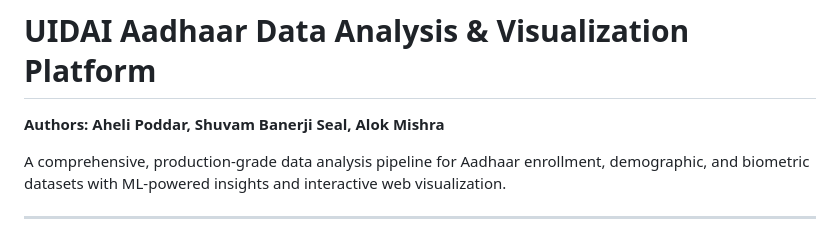
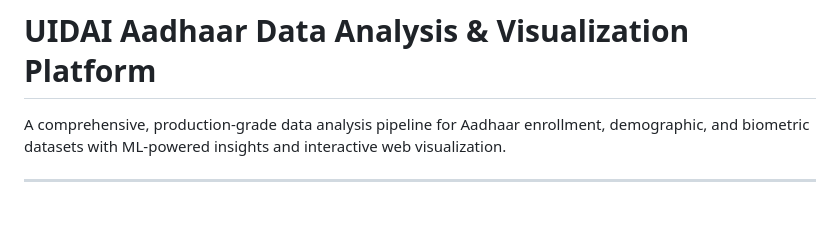
Before and after one commit to XAheli/UIDAI, a Markdown page: README.md, the part around the change. Drawn GitHub-style; blank space fills up the shorter version.

```diff
--- a/README.md
+++ b/README.md
@@ -1,6 +1,4 @@
 # UIDAI Aadhaar Data Analysis & Visualization Platform
-
-**Authors: Aheli Poddar, Shuvam Banerji Seal, Alok Mishra**
 
 A comprehensive, production-grade data analysis pipeline for Aadhaar enrollment, demographic, and biometric datasets with ML-powered insights and interactive web visualization.
 
```
